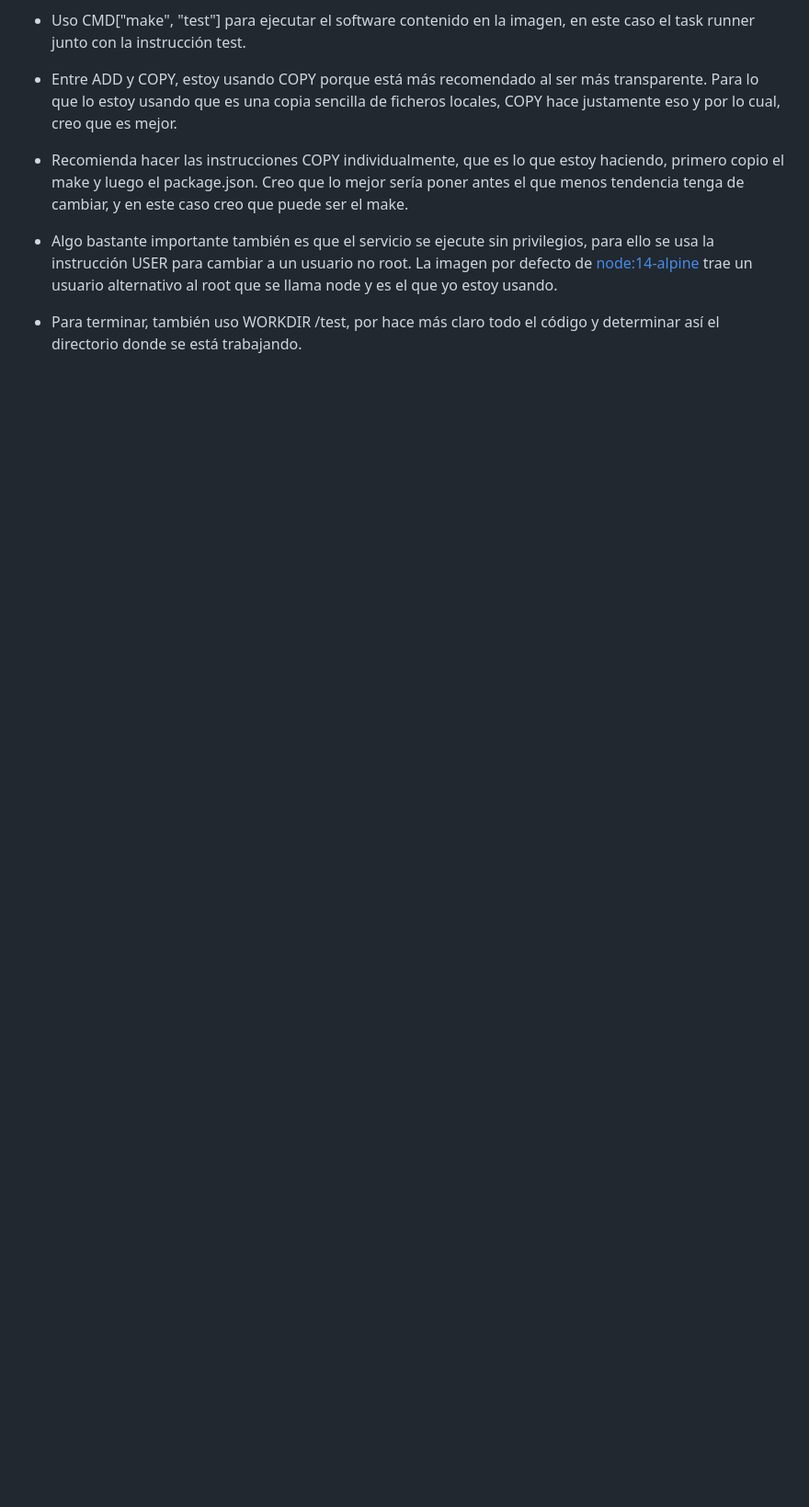
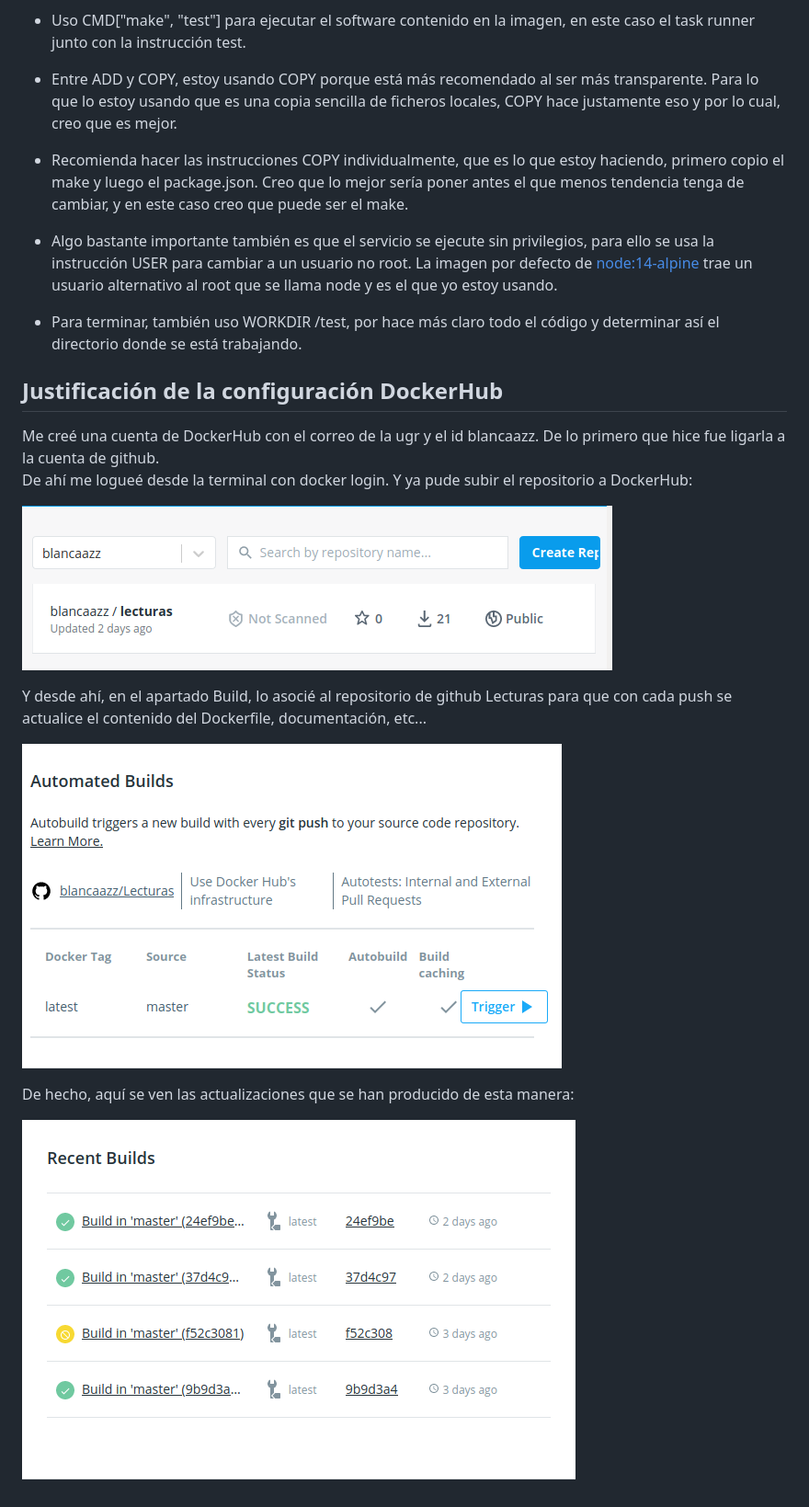
Before and after one commit to blancaazz/Lecturas, a Markdown page: docs/justificacion_dockerfile.md, the part around the change. Shown: that part at 92% size. Rendered like a GitHub page; pictures changed too: docs/img/dockerhub1.png (added), docs/img/dockerhub2.png (added), docs/img/dockerhub3.png (added); blank space fills up the shorter version.

Commit message:
Añadida documentación DockerHub closes #16

```diff
--- a/docs/justificacion_dockerfile.md
+++ b/docs/justificacion_dockerfile.md
@@ -42,3 +42,18 @@ lo estoy usando que es una copia sencilla de ficheros locales, COPY hace justame
 - Algo bastante importante también es que el servicio se ejecute sin privilegios, para ello se usa la instrucción USER para cambiar a un usuario no root. La imagen por defecto de [node:14-alpine](https://github.com/nodejs/docker-node/blob/7b11db1cab459beb96448e18ec421ec952fa0491/14/alpine3.10/Dockerfile) trae un usuario alternativo al root que se llama node y es el que yo estoy usando.
 
 - Para terminar, también uso WORKDIR /test, por hace más claro todo el código y determinar así el directorio donde se está trabajando.
+
+## Justificación de la configuración DockerHub
+
+Me creé una cuenta de DockerHub con el correo de la ugr y el id blancaazz. De lo primero que hice fue ligarla a la cuenta de github.
+De ahí me logueé desde la terminal con docker login. Y ya pude subir el repositorio a DockerHub:
+
+![repositorios](img/dockerhub1.png)
+
+Y desde ahí, en el apartado Build, lo asocié al repositorio de github Lecturas para que con cada push se actualice el contenido del Dockerfile, documentación, etc...
+
+![automates builds](img/dockerhub2.png)
+
+De hecho, aquí se ven las actualizaciones que se han producido de esta manera:
+
+![builds](img/dockerhub3.png)
```
